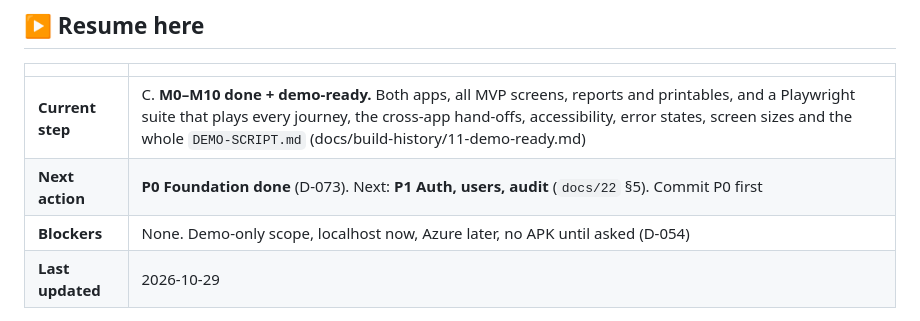
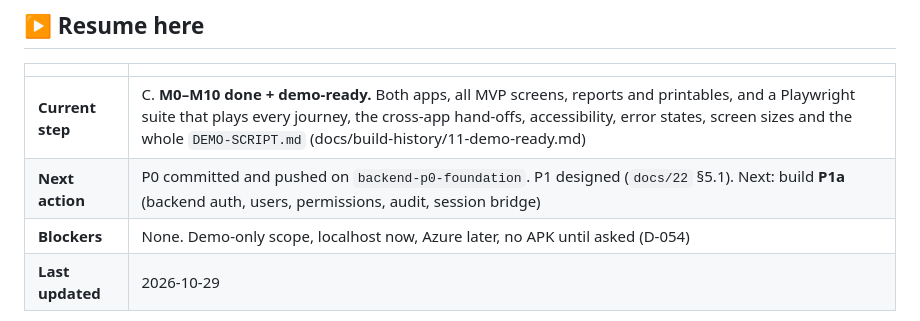
Before and after one commit to itsyourpriyansu-cloud/co-op, a Markdown page: BUILD-CHECKLIST.md, the part around the change. Rendered like a GitHub page.

```diff
--- a/BUILD-CHECKLIST.md
+++ b/BUILD-CHECKLIST.md
@@ -11,7 +11,7 @@
 | | |
 |---|---|
 | **Current step** | C. **M0–M10 done + demo-ready.** Both apps, all MVP screens, reports and printables, and a Playwright suite that plays every journey, the cross-app hand-offs, accessibility, error states, screen sizes and the whole `DEMO-SCRIPT.md` (docs/build-history/11-demo-ready.md) |
-| **Next action** | **P0 Foundation done** (D-073). Next: **P1 Auth, users, audit** (`docs/22` §5). Commit P0 first |
+| **Next action** | P0 committed and pushed on `backend-p0-foundation`. P1 designed (`docs/22` §5.1). Next: build **P1a** (backend auth, users, permissions, audit, session bridge) |
 | **Blockers** | None. Demo-only scope, localhost now, Azure later, no APK until asked (D-054) |
 | **Last updated** | 2026-10-29 |
 
```
Also changed, not shown: docs/22-backend-plan.md (+41 -0 lines).
